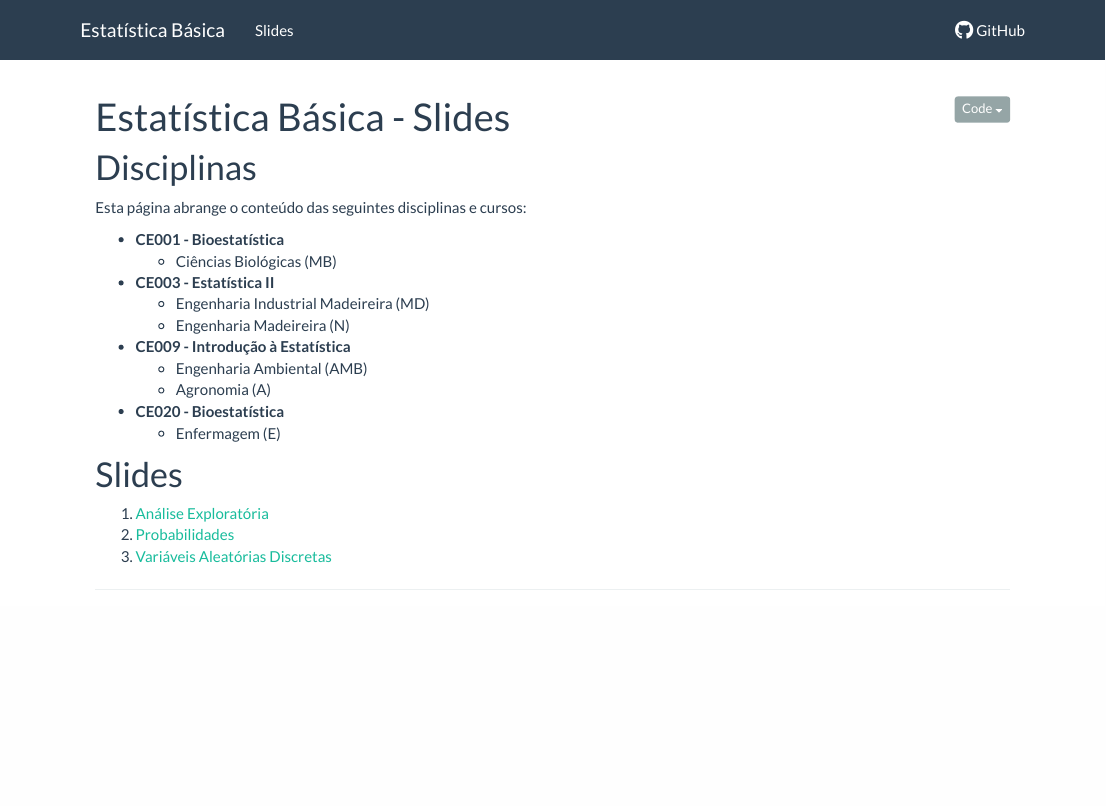
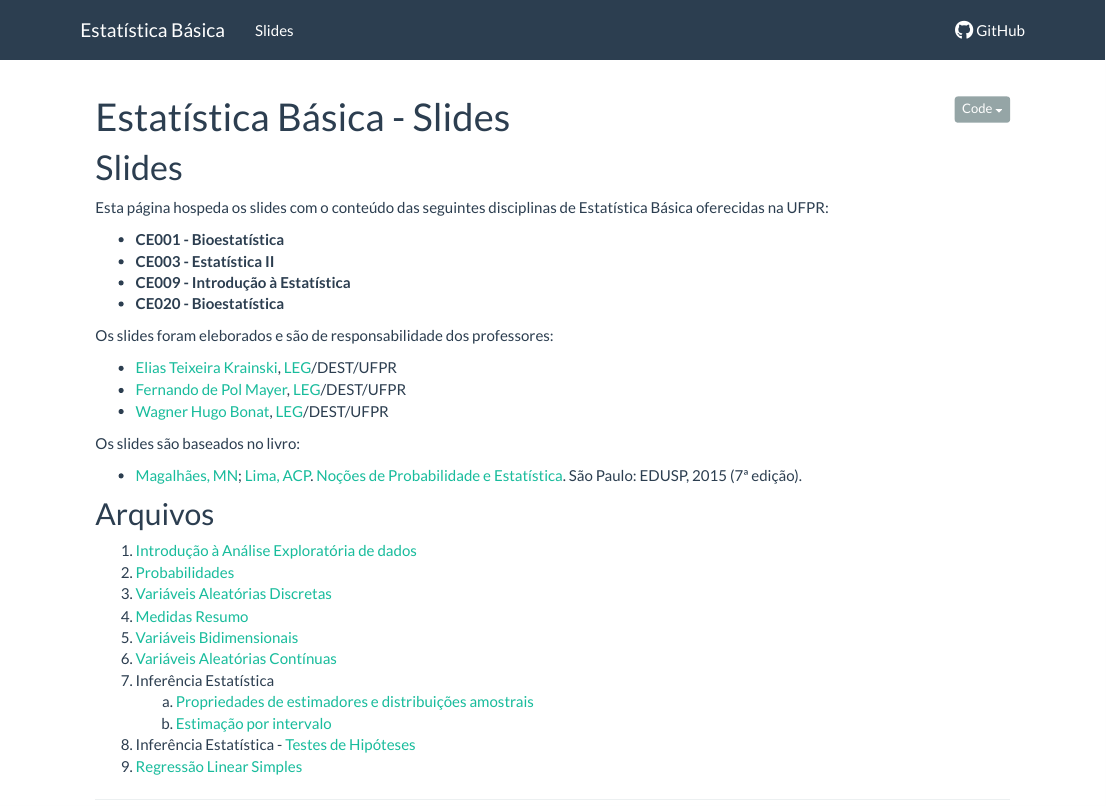
Before and after one commit to leg-ufpr/estbas-slides, an R Markdown document (index.Rmd): the page in a window 1100 px wide, from its top. Rendered offline with R 4.5, knitr and Pandoc, with nearby package versions; badge pictures from the web are left out.

Commit message:
Arruma index e inclui todos os arquivos

```diff
--- a/index.Rmd
+++ b/index.Rmd
@@ -14,31 +14,49 @@ source("setup_knitr.R")
  <!-- <div class="alert alert-danger" role="alert"> -->
  <!-- </div> -->
 
-# Disciplinas
+# Slides
 
-Esta página abrange o conteúdo das seguintes disciplinas e cursos:
+Esta página hospeda os slides com o conteúdo das seguintes disciplinas
+de Estatística Básica oferecidas na UFPR:
 
 - **CE001 - Bioestatística**
-  - Ciências Biológicas (MB)
 - **CE003 - Estatística II**
-  - Engenharia Industrial Madeireira (MD)
-  - Engenharia Madeireira (N)
 - **CE009 - Introdução à Estatística**
-  - Engenharia Ambiental (AMB)
-  - Agronomia (A)
 - **CE020 - Bioestatística**
-  - Enfermagem (E)
 
-# Slides
+Os slides foram eleborados e são de responsabilidade dos professores:
 
-1. [Análise Exploratória](slides/01_Analise_Exploratoria.pdf)
+- [Elias Teixeira Krainski][], [LEG][]/DEST/UFPR
+- [Fernando de Pol Mayer][], [LEG][]/DEST/UFPR
+- [Wagner Hugo Bonat][], [LEG][]/DEST/UFPR
+
+Os slides são baseados no livro:
+
+- [Magalhães, MN](http://www.ime.usp.br/~marcos);
+      [Lima, ACP](http://www.ime.usp.br/~acarlos).
+      [Noções de Probabilidade e
+      Estatística](http://www.ime.usp.br/~noproest). São Paulo: EDUSP,
+      2015 (7ª edição).
+
+## Arquivos
+
+1. [Introdução à Análise Exploratória de dados](slides/01_Analise_Exploratoria.pdf)
 2. [Probabilidades](slides/02_Probabilidades.pdf)
 3. [Variáveis Aleatórias Discretas](slides/03_Variaveis_Discretas.pdf)
-
+4. [Medidas Resumo](slides/04_Medidas_Resumo.pdf)
+5. [Variáveis Bidimensionais](slides/05_Variaveis_Bidimensionais.pdf)
+6. [Variáveis Aleatórias Contínuas](slides/06_Variaveis_Continuas.pdf)
+7. Inferência Estatística
+    a. [Propriedades de estimadores e distribuições
+    amostrais](slides/07a_Estimacao.pdf)
+    b. [Estimação por intervalo](slides/07b_Estimacao.pdf)
+8. Inferência Estatística - [Testes de
+   Hipóteses](slides/08_Teste_Hipotese.pdf)
+9. [Regressão Linear Simples](slides/09_Regressao.pdf)
 
 <!-- links -->
 
 [Elias Teixeira Krainski]: http://www.leg.ufpr.br/~elias/
 [Fernando de Pol Mayer]: http://leg.ufpr.br/~fernandomayer
-[Wagner Hugo Bonat]: http://leg.ufpr.br/~wbonat
+[Wagner Hugo Bonat]: http://leg.ufpr.br/~wagner
 [LEG]: http://www.leg.ufpr.br
```
Also changed, not shown: index.Rmd (1 more changed lines).
